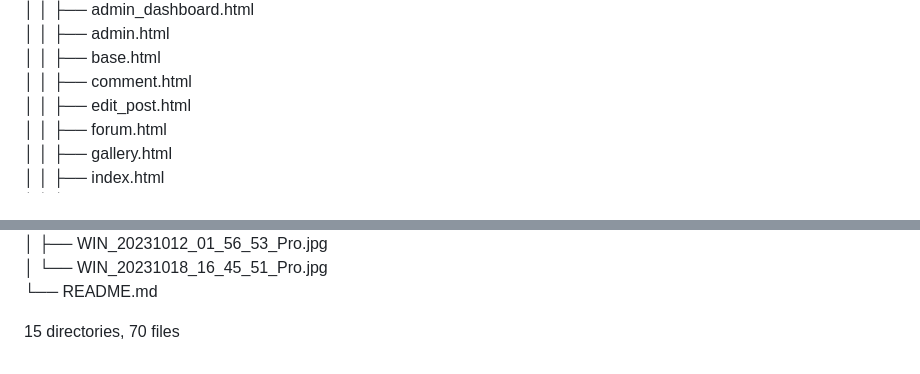
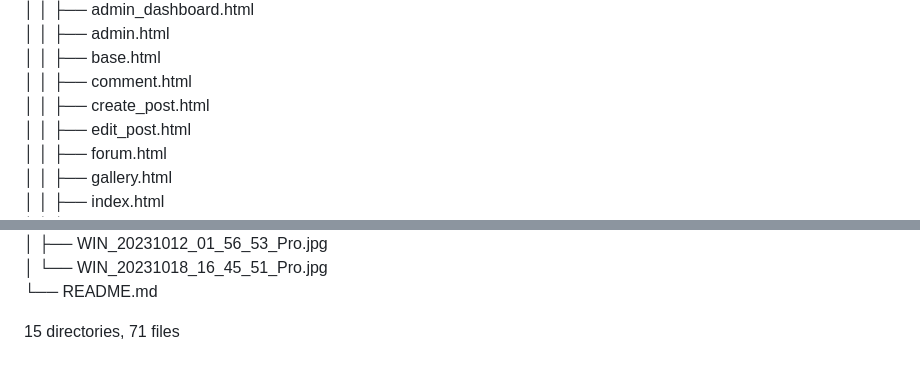
Before and after one commit to erdalgumuss/MyForum, a Markdown page: README.md, 2 parts joined by grey strips. GitHub-like rendering.

Commit message:
treeUpdate

```diff
--- a/README.md
+++ b/README.md
@@ -155,6 +155,7 @@ SQL MÜQ bro
 <br>│   │   ├── admin.html
 <br>│   │   ├── base.html
 <br>│   │   ├── comment.html
+<br>│   │   ├── create_post.html
 <br>│   │   ├── edit_post.html
 <br>│   │   ├── forum.html
 <br>│   │   ├── gallery.html
@@ -179,4 +180,4 @@ SQL MÜQ bro
 <br>│       └── WIN_20231018_16_45_51_Pro.jpg
 <br>└── README.md
 
-15 directories, 70 files
+15 directories, 71 files
```
Also changed, not shown: other parts of README.md (+1 -1 lines).
